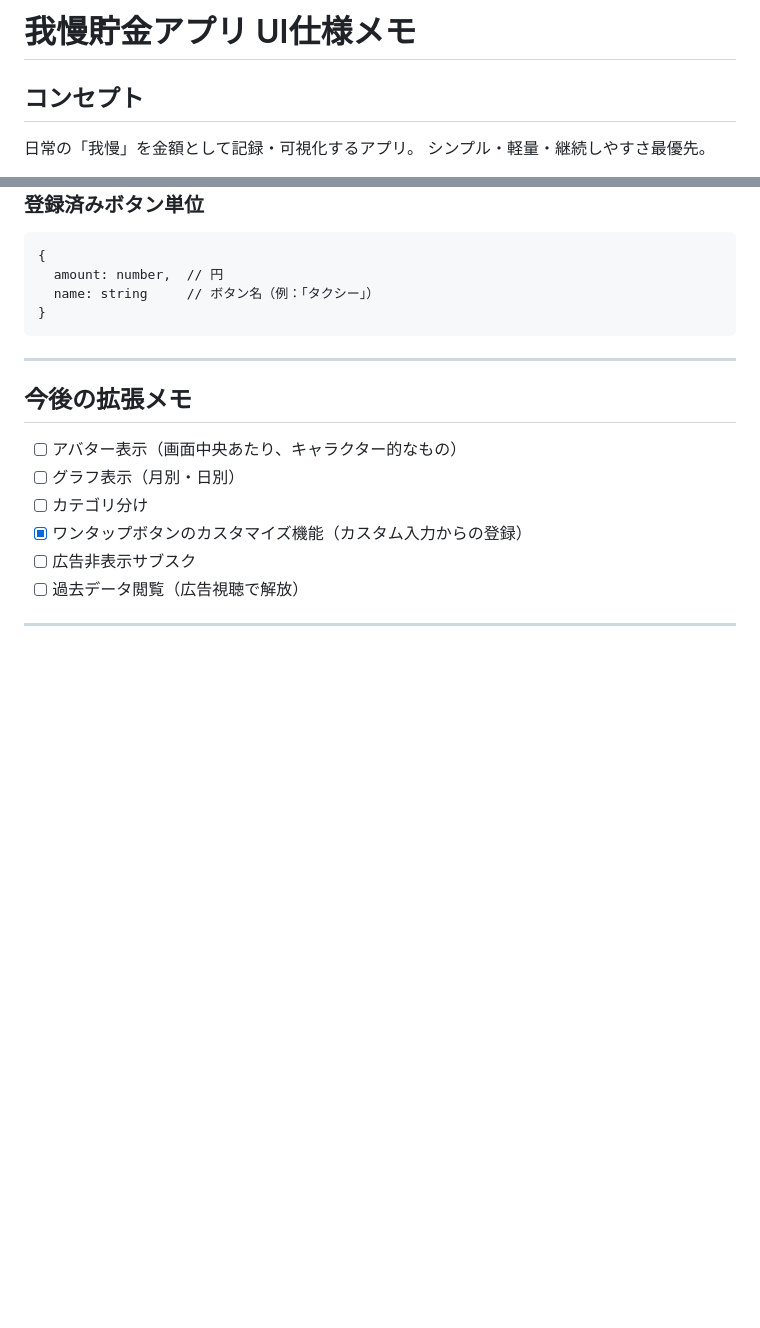
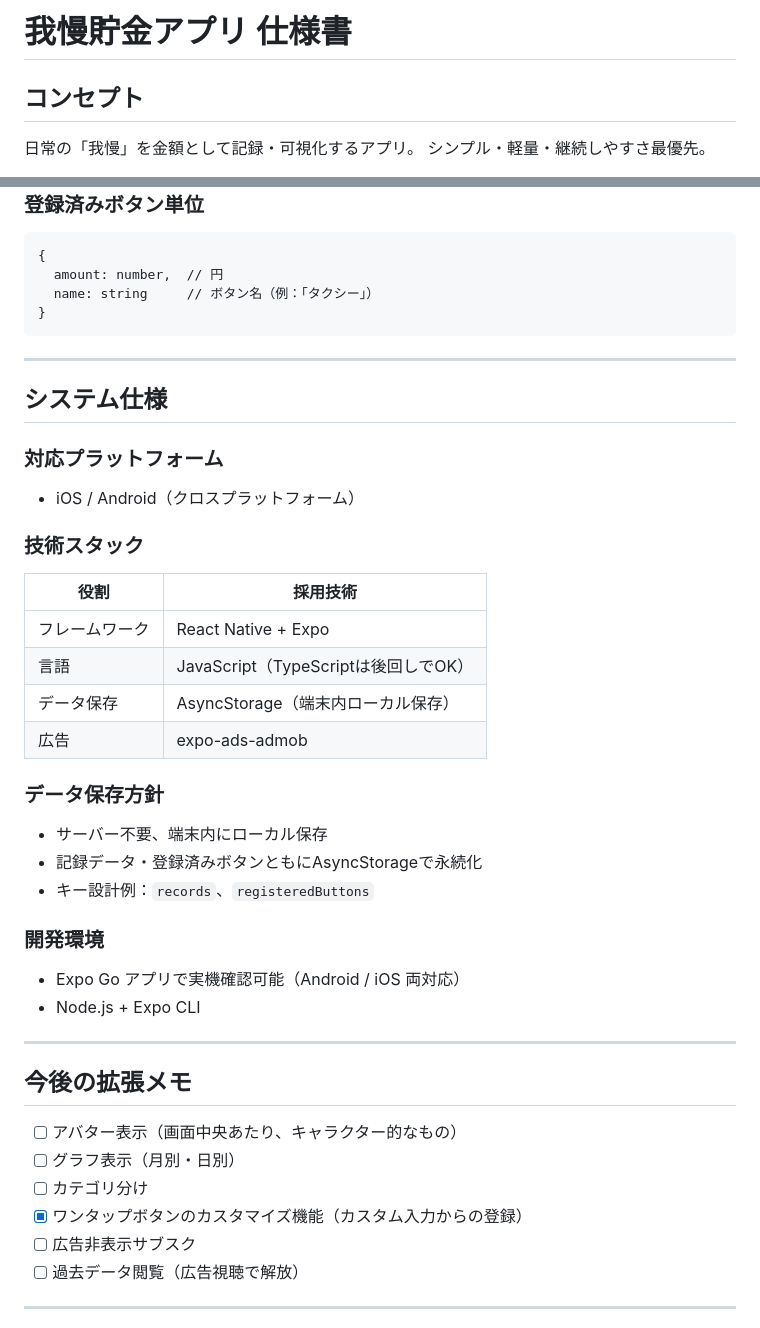
Before and after one commit to kimura4649/SP_APP_Visualizing-patience, a Markdown page: gaman_chokin_ui_spec.md, 2 parts joined by grey strips. GitHub-like rendering; blank space fills up the shorter version.

```diff
--- a/gaman_chokin_ui_spec.md
+++ b/gaman_chokin_ui_spec.md
@@ -1,4 +1,4 @@
-# 我慢貯金アプリ UI仕様メモ
+# 我慢貯金アプリ 仕様書
 
 ## コンセプト
 日常の「我慢」を金額として記録・可視化するアプリ。
@@ -104,6 +104,31 @@
 
 ---
 
+## システム仕様
+
+### 対応プラットフォーム
+- iOS / Android（クロスプラットフォーム）
+
+### 技術スタック
+
+| 役割 | 採用技術 |
+|---|---|
+| フレームワーク | React Native + Expo |
+| 言語 | JavaScript（TypeScriptは後回しでOK） |
+| データ保存 | AsyncStorage（端末内ローカル保存） |
+| 広告 | expo-ads-admob |
+
+### データ保存方針
+- サーバー不要、端末内にローカル保存
+- 記録データ・登録済みボタンともにAsyncStorageで永続化
+- キー設計例：`records`、`registeredButtons`
+
+### 開発環境
+- Expo Go アプリで実機確認可能（Android / iOS 両対応）
+- Node.js + Expo CLI
+
+---
+
 ## 今後の拡張メモ
 
 - [ ] アバター表示（画面中央あたり、キャラクター的なもの）
```
